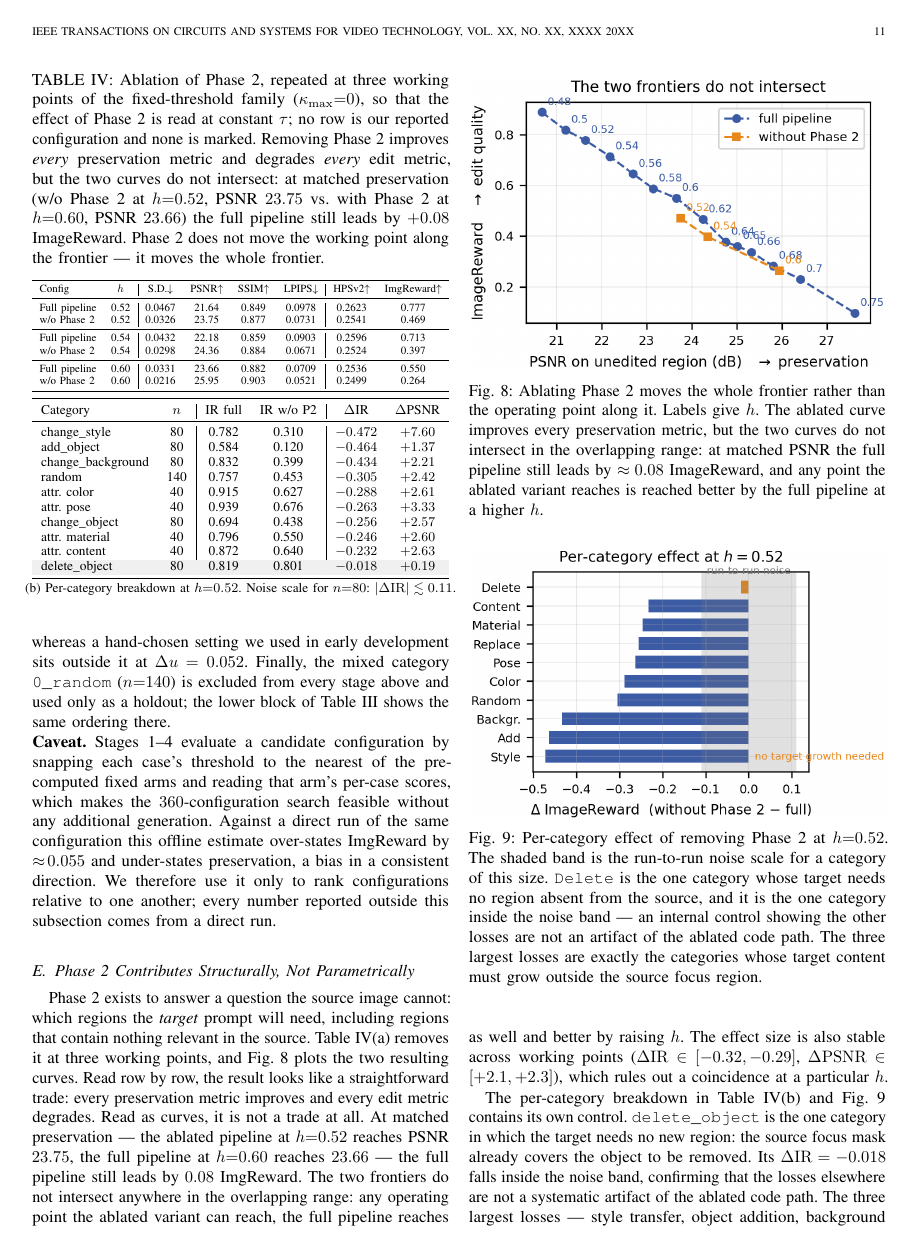
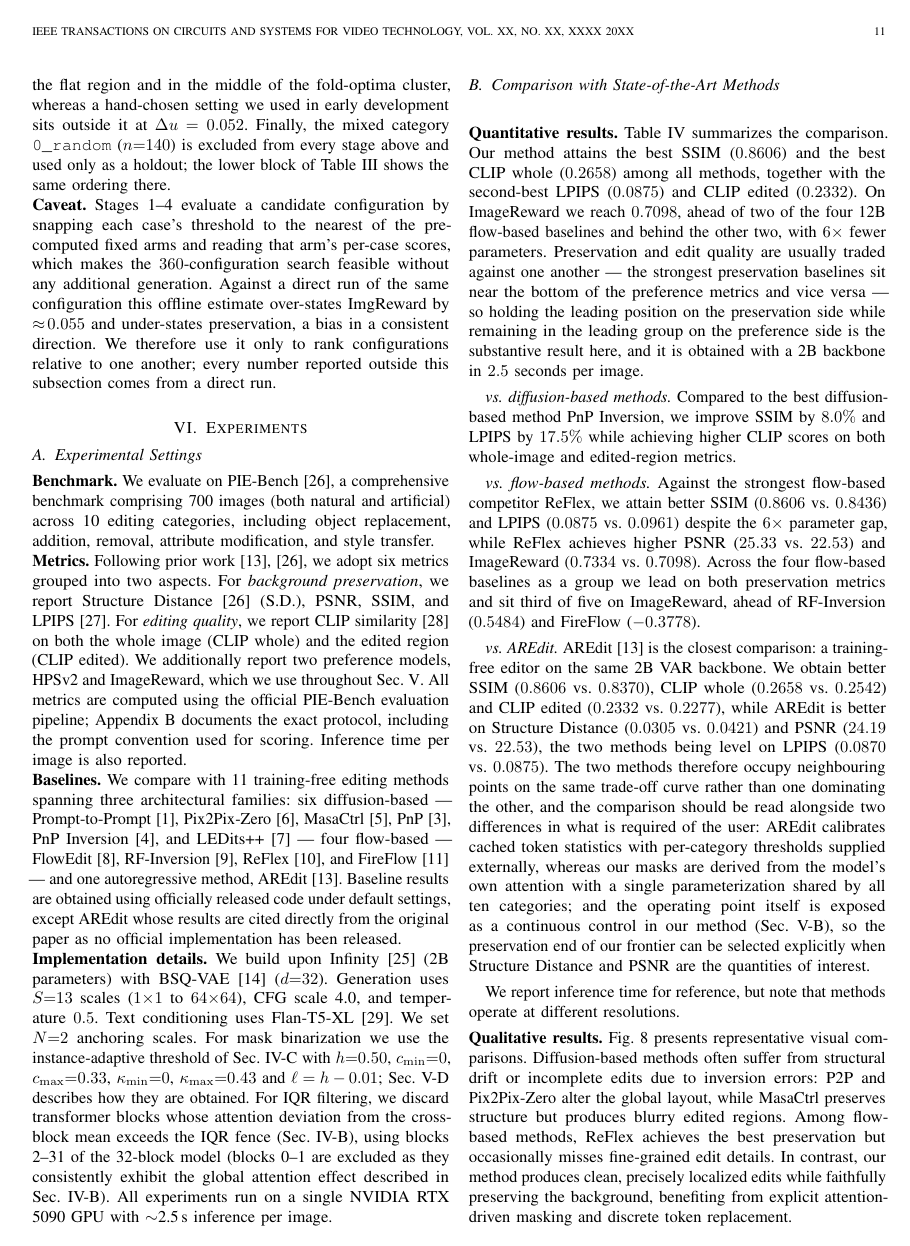
Before and after one commit to KaiCobra/TCSVT, a LaTeX paper (main.tex, which reads imgs/fig_beta_category.tex, imgs/fig_beta_frontier.tex, tabs/ablationBeta.tex): page 11 of 18 before the commit and page 11 of 16 after it. Compiled offline with pdfLaTeX; a missing font is replaced by an installed copy or a similar font; a LaTeX package or settings file that is missing is left out.

Commit message:
Drop Sec. V-E and V-F, following the thesis
The thesis keeps only a two-arm Phase-2 ablation in the experiments chapter and
has no counterpart to the composition-rule / coarse-anchoring section, so both
analysis subsections go:

- Sec. V-E (Phase 2 at three working points) is replaced by a two-row ablation
  in Sec. VI, translated from the thesis; its frontier, per-category and
  qualitative figures are deleted
- Sec. V-F (composition rule and coarse anchoring) is compressed into two
  sentences at the end of Sec. V-B; its table and figure are deleted
- the preserve-level sweep goes with it; the structural argument in the method
  section already carries that claim
- references from the discussion, the appendix and the method section are
  repointed, and the method's cumulative-probability paragraph is compressed
- the four dropped figures are removed from the generator

Co-Authored-By: Claude Opus 5 (1M context) <noreply@anthropic.com>

```diff
--- a/imgs/fig_beta_category.tex
+++ /dev/null
@@ -1,6 +0,0 @@
-\begin{figure}[t]
-    \centering
-    \includegraphics[width=\linewidth]{imgs/fig_beta_category.png}
-    \caption{Per-category effect of removing Phase~2 at $h{=}0.52$. The shaded band is the run-to-run noise scale for a category of this size. \texttt{Delete} is the one category whose target needs no region absent from the source, and it is the one category inside the noise band --- an internal control showing the other losses are not an artifact of the ablated code path. The three largest losses are exactly the categories whose target content must grow outside the source focus region.}
-    \label{fig:beta_category}
-\end{figure}
--- a/imgs/fig_beta_frontier.tex
+++ /dev/null
@@ -1,6 +0,0 @@
-\begin{figure}[t]
-    \centering
-    \includegraphics[width=\linewidth]{imgs/fig_beta_frontier.png}
-    \caption{Ablating Phase~2 moves the whole frontier rather than the operating point along it. Labels give $h$. The ablated curve improves every preservation metric, but the two curves do not intersect in the overlapping range: at matched PSNR the full pipeline still leads by $\approx0.08$ ImageReward, and any point the ablated variant reaches is reached better by the full pipeline at a higher $h$.}
-    \label{fig:beta_frontier}
-\end{figure}
--- a/tabs/ablationBeta.tex
+++ /dev/null
@@ -1,62 +0,0 @@
-%% Source: docs/reports/m14_no_beta_ablation/report.md (Tables 1-2).
-%% Recipe: minimal rewrite + cum0 + N2, seed 1, PIE-Bench 700 cases.
-%% "w/o Phase 2" = the whole target-stream pass removed.
-%% Convention: nothing is marked.  Boldface is reserved paper-wide for the row
-%% carrying our reported configuration, and this ablation is run on the
-%% fixed-threshold arms (kappa_max = 0) at three working points, none of which
-%% is that configuration.  Panel (b) reports differences, which have no ranking.
-\begin{table}[t]
-\centering
-\caption{Ablation of Phase~2, repeated at three working points of the
-fixed-threshold family ($\kappa_{\max}{=}0$), so that the effect of Phase~2 is
-read at constant $\tau$; no row is our reported configuration and none is
-marked. Removing
-Phase~2 improves \emph{every} preservation metric and degrades \emph{every} edit
-metric, but the two curves do not intersect: at matched preservation
-(w/o Phase~2 at $h{=}0.52$, PSNR $23.75$ vs.\ with Phase~2 at $h{=}0.60$,
-PSNR $23.66$) the full pipeline still leads by $+0.08$ ImageReward. Phase~2 does
-not move the working point along the frontier --- it moves the whole frontier.}
-\label{tab:ablation_phase2}
-\small
-\resizebox{\linewidth}{!}{%
-\begin{tabular}{l c|cccc|cc}
-\toprule
-Config & $h$ & S.D.$\downarrow$ & PSNR$\uparrow$ & SSIM$\uparrow$ & LPIPS$\downarrow$ & HPSv2$\uparrow$ & ImgReward$\uparrow$ \\
-\midrule
-Full pipeline & 0.52 & 0.0467 & 21.64 & 0.849 & 0.0978 & 0.2623 & 0.777 \\
-w/o Phase 2 & 0.52 & 0.0326 & 23.75 & 0.877 & 0.0731 & 0.2541 & 0.469 \\
-\midrule
-Full pipeline & 0.54 & 0.0432 & 22.18 & 0.859 & 0.0903 & 0.2596 & 0.713 \\
-w/o Phase 2 & 0.54 & 0.0298 & 24.36 & 0.884 & 0.0671 & 0.2524 & 0.397 \\
-\midrule
-Full pipeline & 0.60 & 0.0331 & 23.66 & 0.882 & 0.0709 & 0.2536 & 0.550 \\
-w/o Phase 2 & 0.60 & 0.0216 & 25.95 & 0.903 & 0.0521 & 0.2499 & 0.264 \\
-\bottomrule
-\end{tabular}%
-}
-
-\vspace{4pt}
-\resizebox{\linewidth}{!}{%
-\begin{tabular}{l c|cc|cc}
-\toprule
-Category & $n$ & IR full & IR w/o P2 & $\Delta$IR & $\Delta$PSNR \\
-\midrule
-change\_style      & 80 & 0.782 & 0.310 & $-0.472$ & $+7.60$ \\
-add\_object        & 80 & 0.584 & 0.120 & $-0.464$ & $+1.37$ \\
-change\_background & 80 & 0.832 & 0.399 & $-0.434$ & $+2.21$ \\
-random             & 140 & 0.757 & 0.453 & $-0.305$ & $+2.42$ \\
-attr.\ color       & 40 & 0.915 & 0.627 & $-0.288$ & $+2.61$ \\
-attr.\ pose        & 40 & 0.939 & 0.676 & $-0.263$ & $+3.33$ \\
-change\_object     & 80 & 0.694 & 0.438 & $-0.256$ & $+2.57$ \\
-attr.\ material    & 40 & 0.796 & 0.550 & $-0.246$ & $+2.60$ \\
-attr.\ content     & 40 & 0.872 & 0.640 & $-0.232$ & $+2.63$ \\
-\rowcolor{gray!12}
-delete\_object     & 80 & 0.819 & 0.801 & $-0.018$ & $+0.19$ \\
-\bottomrule
-\end{tabular}%
-}
-
-\vspace{2pt}
-\centerline{\footnotesize (b) Per-category breakdown at $h{=}0.52$.
-Noise scale for $n{=}80$: $|\Delta \mathrm{IR}| \lesssim 0.11$.}
-\end{table}
--- a/tex/6_analysis.tex
+++ b/tex/6_analysis.tex
@@ -213,33 +220,3 @@ configurations relative to one another; every number reported outside this
 subsection comes from a direct run.
 % TODO(rerun): confirm the selected parameters with a direct full-benchmark run
 % (scripts/exp_m15_param_consensus.sh) before submission.
-
-\subsection{Phase 2 Contributes Structurally, Not Parametrically}
-\label{sec:beta}
-
-\input{tabs/ablationBeta}
-\input{imgs/fig_beta_frontier}
-\input{imgs/fig_beta_category}
-\input{imgs/fig_beta_qualitative}
-
-Phase~2 exists to answer a question the source image cannot: which regions the
-\emph{target} prompt will need, including regions that contain nothing relevant
-in the source. Table~\ref{tab:ablation_phase2}(a) removes it at three working
-points, and Fig.~\ref{fig:beta_frontier} plots the two resulting curves. Read
-row by row, the result looks like a straightforward trade: every
-preservation metric improves and every edit metric degrades. Read as curves, it
-is not a trade at all. At matched preservation --- the ablated pipeline at
-$h{=}0.52$ reaches PSNR $23.75$, the full pipeline at $h{=}0.60$ reaches
-$23.66$ --- the full pipeline still leads by $0.08$ ImgReward. The two frontiers
-do not intersect anywhere in the overlapping range: any operating point the
-ablated variant can reach, the full pipeline reaches as well and better by
-raising $h$. The effect size is also stable across working points
-($\Delta\mathrm{IR} \in [-0.32, -0.29]$, $\Delta\mathrm{PSNR} \in [+2.1, +2.3]$),
-which rules out a coincidence at a particular $h$.
-
-The per-category breakdown in Table~\ref{tab:ablation_phase2}(b) and
-Fig.~\ref{fig:beta_category} contains its own control. \texttt{delete\_object} is the one category in which the target needs no
-new region: the source focus mask already covers the object to be removed. Its
-$\Delta\mathrm{IR} = -0.018$ falls inside the noise band, confirming that the
-losses elsewhere are not a systematic artifact of the ablated code path. The
-three largest losses --- style transfer, object addition, background replacement
```
Also changed, not shown: imgs/fig_anchoring.tex (deleted, +0 -6 lines), imgs/fig_beta_qualitative.tex (deleted, +0 -6 lines), tabs/ablationPhase2.tex (added, +20 -0 lines), tabs/anchoring.tex (deleted, +0 -55 lines), tex/5_method.tex (+2 -2 lines), tex/7_experiments.tex (+20 -1 lines), tex/8_discussion.tex (+3 -3 lines), tex/A_appendix.tex (+3 -3 lines), imgs/fig_anchoring.png (deleted), imgs/fig_beta_category.png (deleted), imgs/fig_beta_frontier.png (deleted), imgs/fig_beta_qualitative.png (deleted), tex/6_analysis.tex (48 more changed lines), 1 other file.
